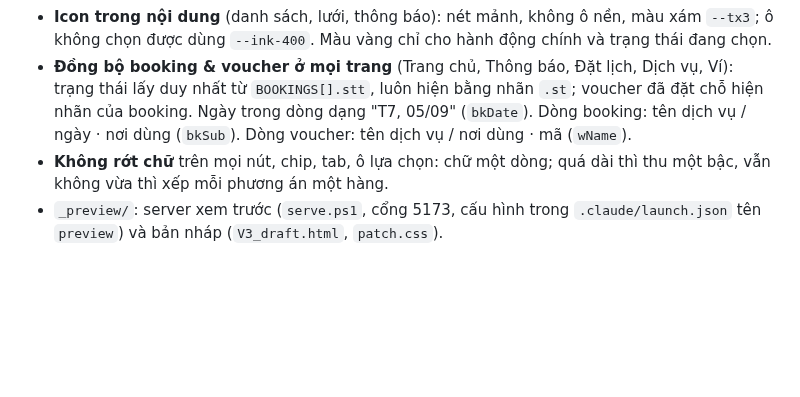
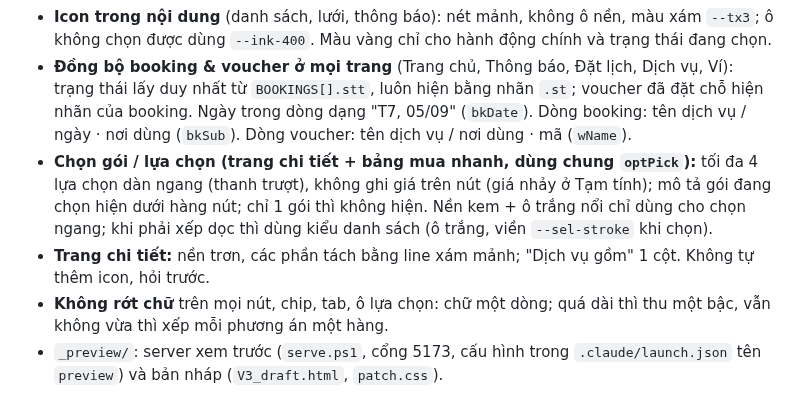
Before and after one commit to AnhPhuongNe/AIPCON-APP, a Markdown page: CLAUDE.md, the part around the change. Rendered like a GitHub page; blank space fills up the shorter version.

Commit message:
CLAUDE.md: quy uoc chon goi va trang chi tiet
Co-Authored-By: Claude Opus 5.5 <noreply@anthropic.com>

```diff
--- a/CLAUDE.md
+++ b/CLAUDE.md
@@ -9,6 +9,8 @@
 - **Ô lựa chọn (chốt 02/10/2026, phương án A):** thanh trượt không viền, một khối nền kem, mục đang chọn nổi nền trắng. Danh sách lựa chọn (chọn xe, quà, liệu trình…) và chip theo một quy tắc: **ô trắng nổi = bấm được · viền "đang chọn" = token `--sel-stroke` (2px vàng đồng #9C6D2A) cách mép `--sel-offset` 2px, giữ viền xám mảnh bên trong, nền trắng — giống ô nhập khi focus · nền xám phẳng, chữ xám = không chọn được**. Mọi trạng thái chọn/focus có viền đều dùng 2 token này (ô nhập focus, mục danh sách, chip); ô lỗi dùng cùng độ dày, màu đỏ. Không dùng chấm tròn radio. Chip xuống dòng, không trượt ngang.
 - **Icon trong nội dung** (danh sách, lưới, thông báo): nét mảnh, không ô nền, màu xám `--tx3`; ô không chọn được dùng `--ink-400`. Màu vàng chỉ cho hành động chính và trạng thái đang chọn.
 - **Đồng bộ booking & voucher ở mọi trang** (Trang chủ, Thông báo, Đặt lịch, Dịch vụ, Ví): trạng thái lấy duy nhất từ `BOOKINGS[].stt`, luôn hiện bằng nhãn `.st`; voucher đã đặt chỗ hiện nhãn của booking. Ngày trong dòng dạng "T7, 05/09" (`bkDate`). Dòng booking: tên dịch vụ / ngày · nơi dùng (`bkSub`). Dòng voucher: tên dịch vụ / nơi dùng · mã (`wName`).
+- **Chọn gói / lựa chọn (trang chi tiết + bảng mua nhanh, dùng chung `optPick`):** tối đa 4 lựa chọn dàn ngang (thanh trượt), không ghi giá trên nút (giá nhảy ở Tạm tính); mô tả gói đang chọn hiện dưới hàng nút; chỉ 1 gói thì không hiện. Nền kem + ô trắng nổi chỉ dùng cho chọn ngang; khi phải xếp dọc thì dùng kiểu danh sách (ô trắng, viền `--sel-stroke` khi chọn).
+- **Trang chi tiết:** nền trơn, các phần tách bằng line xám mảnh; "Dịch vụ gồm" 1 cột. Không tự thêm icon, hỏi trước.
 - **Không rớt chữ** trên mọi nút, chip, tab, ô lựa chọn: chữ một dòng; quá dài thì thu một bậc, vẫn không vừa thì xếp mỗi phương án một hàng.
 - `_preview/`: server xem trước (`serve.ps1`, cổng 5173, cấu hình trong `.claude/launch.json` tên `preview`) và bản nháp (`V3_draft.html`, `patch.css`).
 
```
